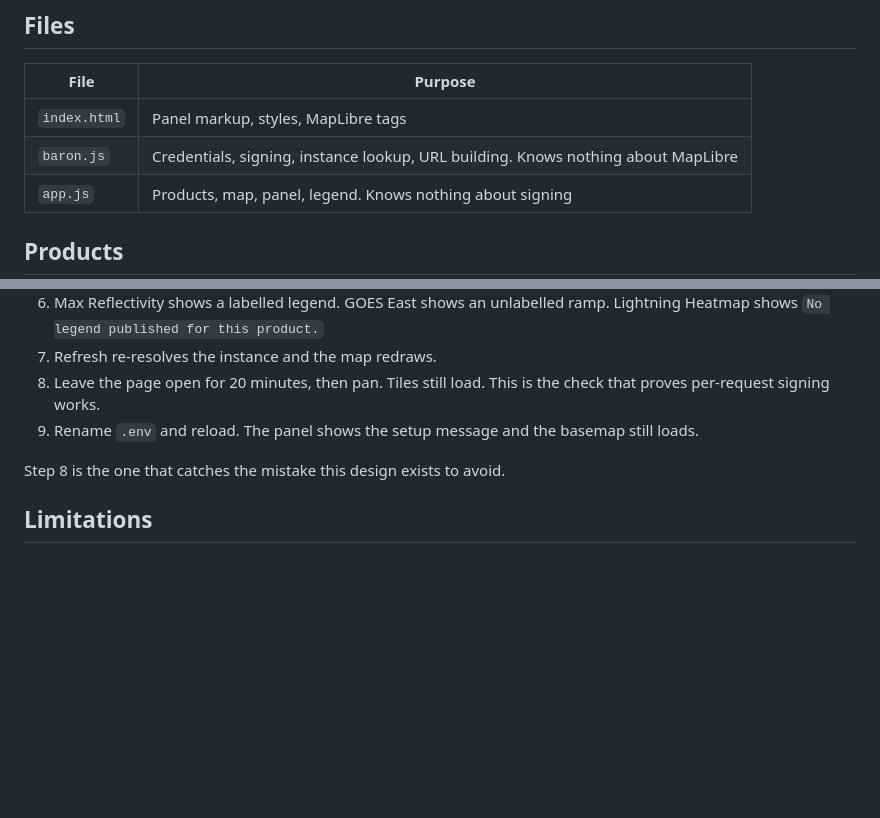
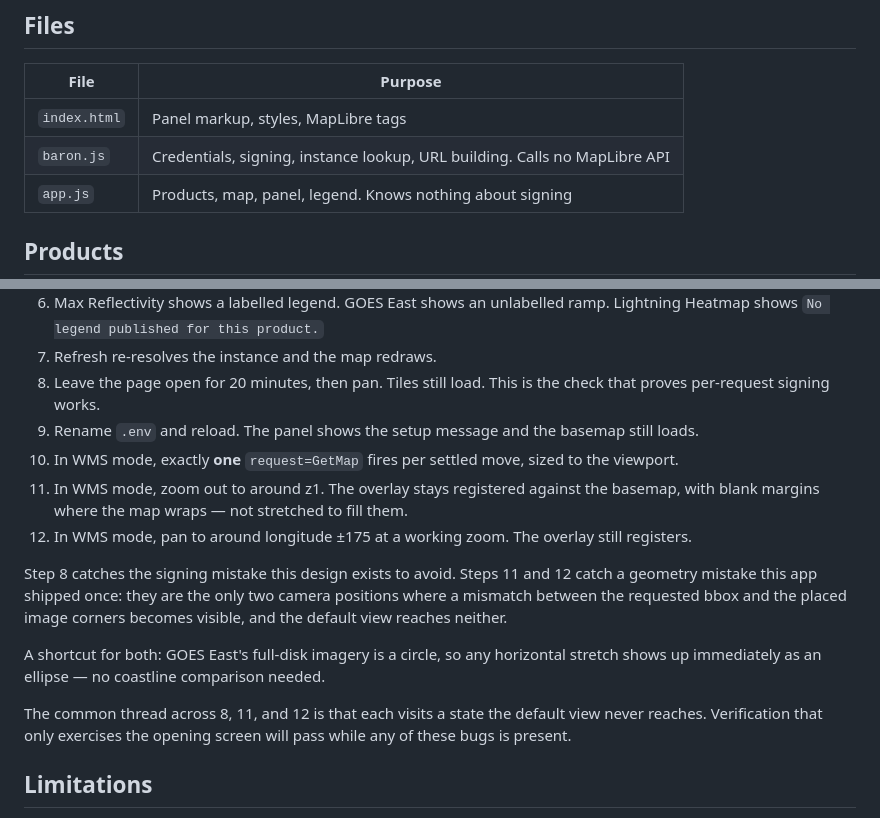
Before and after one commit to baronservices/baronweather-api-samples, a Markdown page: interactive-map/README.md, 2 parts joined by grey strips. Rendered like a GitHub page; blank space fills up the shorter version.

```diff
--- a/interactive-map/README.md
+++ b/interactive-map/README.md
@@ -39,7 +39,7 @@ of the page.
 | File | Purpose |
 |---|---|
 | `index.html` | Panel markup, styles, MapLibre tags |
-| `baron.js` | Credentials, signing, instance lookup, URL building. Knows nothing about MapLibre |
+| `baron.js` | Credentials, signing, instance lookup, URL building. Calls no MapLibre API |
 | `app.js` | Products, map, panel, legend. Knows nothing about signing |
 
 ## Products
@@ -171,8 +171,20 @@ So a client must treat "no legend" as a normal state, not an error. This app sta
 8. Leave the page open for 20 minutes, then pan. Tiles still load. This is the check that
    proves per-request signing works.
 9. Rename `.env` and reload. The panel shows the setup message and the basemap still loads.
+10. In WMS mode, exactly **one** `request=GetMap` fires per settled move, sized to the viewport.
+11. In WMS mode, zoom out to around z1. The overlay stays registered against the basemap, with
+    blank margins where the map wraps — not stretched to fill them.
+12. In WMS mode, pan to around longitude ±175 at a working zoom. The overlay still registers.
 
-Step 8 is the one that catches the mistake this design exists to avoid.
+Step 8 catches the signing mistake this design exists to avoid. Steps 11 and 12 catch a geometry
+mistake this app shipped once: they are the only two camera positions where a mismatch between the
+requested bbox and the placed image corners becomes visible, and the default view reaches neither.
+
+A shortcut for both: GOES East's full-disk imagery is a circle, so any horizontal stretch shows up
+immediately as an ellipse — no coastline comparison needed.
+
+The common thread across 8, 11, and 12 is that each visits a state the default view never reaches.
+Verification that only exercises the opening screen will pass while any of these bugs is present.
 
 ## Limitations
 
```
Also changed, not shown: 2 other files.
